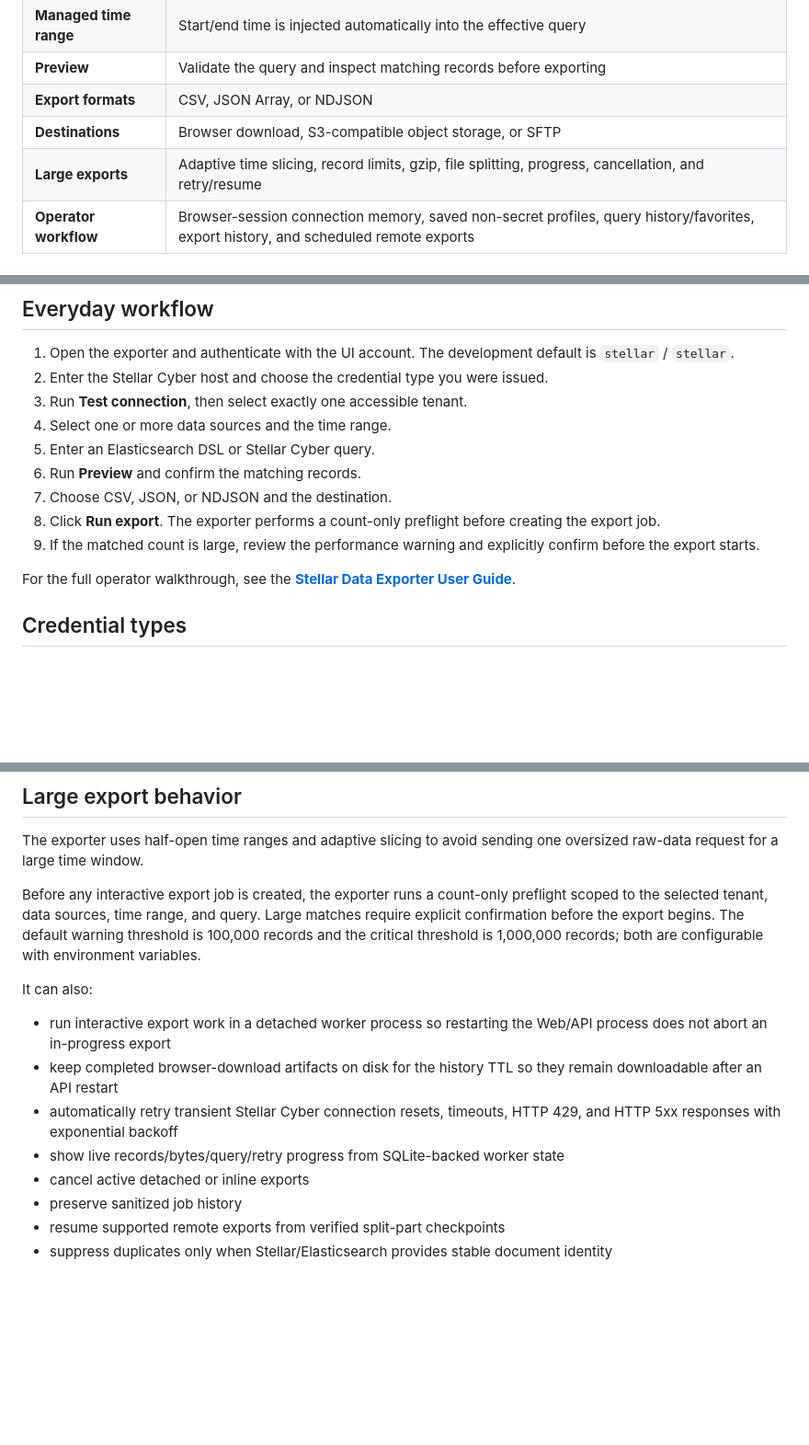
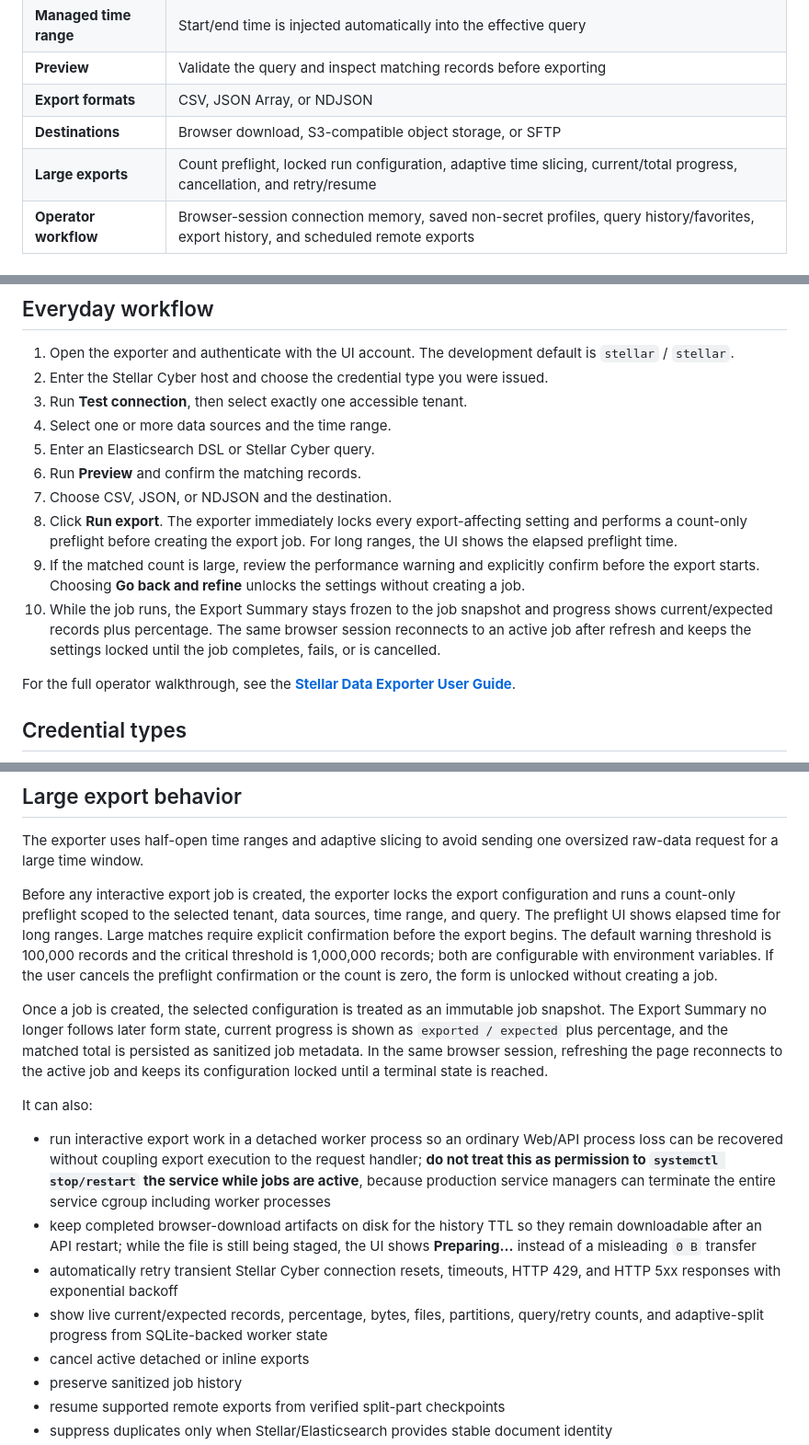
Before and after one commit to xdr-labs/stellar-data-exporter, a Markdown page: README.md, 3 parts joined by grey strips. Shown at 92% size. Drawn GitHub-style; blank space fills up the shorter version.

Commit message:
docs: align export UX and production restart guidance

```diff
--- a/README.md
+++ b/README.md
@@ -36,7 +36,7 @@ Stellar Data Exporter provides a Web UI for searching Stellar Cyber raw data acr
 | **Preview** | Validate the query and inspect matching records before exporting |
 | **Export formats** | CSV, JSON Array, or NDJSON |
 | **Destinations** | Browser download, S3-compatible object storage, or SFTP |
-| **Large exports** | Adaptive time slicing, record limits, gzip, file splitting, progress, cancellation, and retry/resume |
+| **Large exports** | Count preflight, locked run configuration, adaptive time slicing, current/total progress, cancellation, and retry/resume |
 | **Operator workflow** | Browser-session connection memory, saved non-secret profiles, query history/favorites, export history, and scheduled remote exports |
 
 ## Workflow
@@ -62,8 +62,9 @@ flowchart LR
 5. Enter an Elasticsearch DSL or Stellar Cyber query.
 6. Run **Preview** and confirm the matching records.
 7. Choose CSV, JSON, or NDJSON and the destination.
-8. Click **Run export**. The exporter performs a count-only preflight before creating the export job.
-9. If the matched count is large, review the performance warning and explicitly confirm before the export starts.
+8. Click **Run export**. The exporter immediately locks every export-affecting setting and performs a count-only preflight before creating the export job. For long ranges, the UI shows the elapsed preflight time.
+9. If the matched count is large, review the performance warning and explicitly confirm before the export starts. Choosing **Go back and refine** unlocks the settings without creating a job.
+10. While the job runs, the Export Summary stays frozen to the job snapshot and progress shows current/expected records plus percentage. The same browser session reconnects to an active job after refresh and keeps the settings locked until the job completes, fails, or is cancelled.
 
 For the full operator walkthrough, see the **[Stellar Data Exporter User Guide](https://xdr.ooo/products/stellar-data-exporter-guide)**.
 
@@ -171,14 +172,16 @@ Advanced mode exposes tuning controls such as field selection, delimiter/header
 
 The exporter uses half-open time ranges and adaptive slicing to avoid sending one oversized raw-data request for a large time window.
 
-Before any interactive export job is created, the exporter runs a count-only preflight scoped to the selected tenant, data sources, time range, and query. Large matches require explicit confirmation before the export begins. The default warning threshold is 100,000 records and the critical threshold is 1,000,000 records; both are configurable with environment variables.
+Before any interactive export job is created, the exporter locks the export configuration and runs a count-only preflight scoped to the selected tenant, data sources, time range, and query. The preflight UI shows elapsed time for long ranges. Large matches require explicit confirmation before the export begins. The default warning threshold is 100,000 records and the critical threshold is 1,000,000 records; both are configurable with environment variables. If the user cancels the preflight confirmation or the count is zero, the form is unlocked without creating a job.
+
+Once a job is created, the selected configuration is treated as an immutable job snapshot. The Export Summary no longer follows later form state, current progress is shown as `exported / expected` plus percentage, and the matched total is persisted as sanitized job metadata. In the same browser session, refreshing the page reconnects to the active job and keeps its configuration locked until a terminal state is reached.
 
 It can also:
 
-- run interactive export work in a detached worker process so restarting the Web/API process does not abort an in-progress export
-- keep completed browser-download artifacts on disk for the history TTL so they remain downloadable after an API restart
+- run interactive export work in a detached worker process so an ordinary Web/API process loss can be recovered without coupling export execution to the request handler; **do not treat this as permission to `systemctl stop/restart` the service while jobs are active**, because production service managers can terminate the entire service cgroup including worker processes
+- keep completed browser-download artifacts on disk for the history TTL so they remain downloadable after an API restart; while the file is still being staged, the UI shows **Preparing…** instead of a misleading `0 B` transfer
 - automatically retry transient Stellar Cyber connection resets, timeouts, HTTP 429, and HTTP 5xx responses with exponential backoff
-- show live records/bytes/query/retry progress from SQLite-backed worker state
+- show live current/expected records, percentage, bytes, files, partitions, query/retry counts, and adaptive-split progress from SQLite-backed worker state
 - cancel active detached or inline exports
 - preserve sanitized job history
 - resume supported remote exports from verified split-part checkpoints
```
Also changed, not shown: other parts of README.md (+1 -1 lines), docs/PRODUCTION.md (+23 -10 lines).
